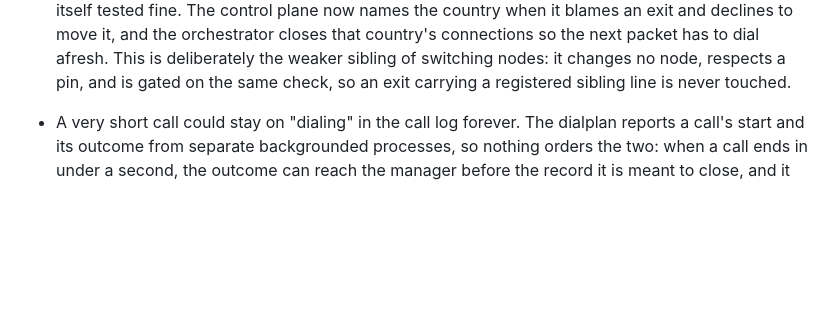
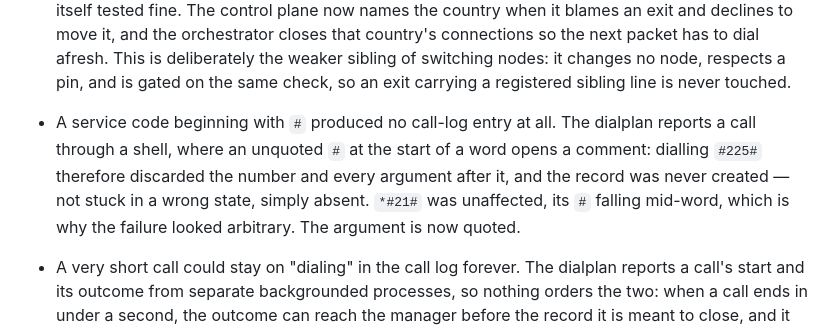
Before and after one commit to 6mb/mdd-sim-gateway, a Markdown page: CHANGELOG.md, the part around the change. Rendered like a GitHub page; blank space fills up the shorter version.

Commit message:
docs(changelog): note the unquoted-# fix that lost a service code's call record
The quoting fix shipped in the release commit but went undescribed. Its
symptom is distinct from the race recorded next to it -- no record at all,
rather than one stuck on 'dialing' -- so someone who hit it would look for
exactly this entry and not find it.

Co-Authored-By: Claude Opus 5 <noreply@anthropic.com>

```diff
--- a/CHANGELOG.md
+++ b/CHANGELOG.md
@@ -64,6 +64,12 @@ All notable changes follow Keep a Changelog and Semantic Versioning.
   orchestrator closes that country's connections so the next packet has to dial afresh. This is
   deliberately the weaker sibling of switching nodes: it changes no node, respects a pin, and
   is gated on the same check, so an exit carrying a registered sibling line is never touched.
+
+- A service code beginning with `#` produced no call-log entry at all. The dialplan reports a
+  call through a shell, where an unquoted `#` at the start of a word opens a comment: dialling
+  `#225#` therefore discarded the number and every argument after it, and the record was never
+  created — not stuck in a wrong state, simply absent. `*#21#` was unaffected, its `#` falling
+  mid-word, which is why the failure looked arbitrary. The argument is now quoted.
 
 - A very short call could stay on "dialing" in the call log forever. The dialplan reports a
   call's start and its outcome from separate backgrounded processes, so nothing orders the two:
```
